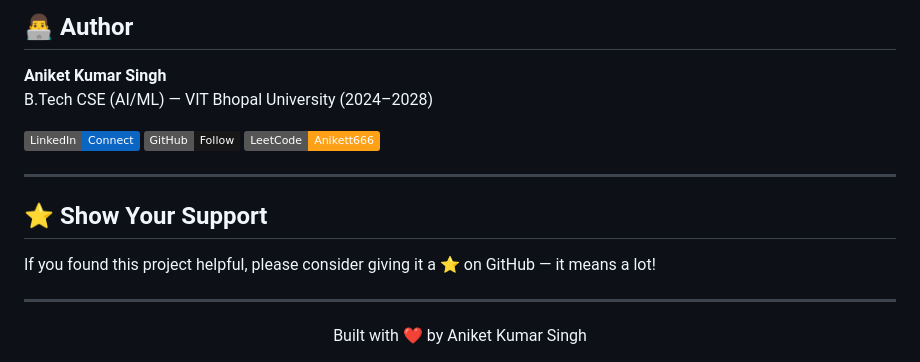
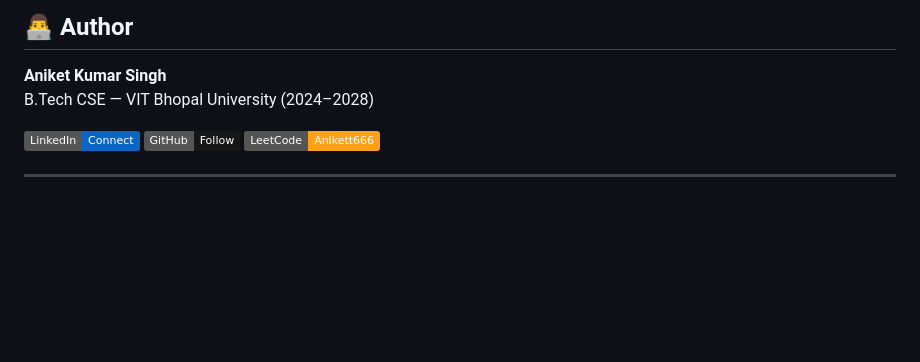
Before and after one commit to ANIKET640-a11y/WatchWise, a Markdown page: README.md, the part around one of its changes. Drawn GitHub-style; badges without logos; blank space fills up the shorter version.

```diff
--- a/README.md
+++ b/README.md
@@ -177,5 +177,5 @@ Full interactive API docs: [https://watchwise-api.onrender.com/docs](https://wat
 ## 👨‍💻 Author
 
 **Aniket Kumar Singh**
-B.Tech CSE (AI/ML) — VIT Bhopal University (2024–2028)
+B.Tech CSE  — VIT Bhopal University (2024–2028)
 
@@ -184,13 +184,3 @@ B.Tech CSE (AI/ML) — VIT Bhopal University (2024–2028)
 [![LeetCode](https://img.shields.io/badge/LeetCode-Anikett666-FFA116?style=flat&logo=leetcode)](https://leetcode.com/Anikett666)
 
 ---
-
-## ⭐ Show Your Support
-
-If you found this project helpful, please consider giving it a ⭐ on GitHub — it means a lot!
-
----
-
-<div align="center">
-Built with ❤️ by Aniket Kumar Singh
-</div>
```
Also changed, not shown: other parts of README.md (+1 -1 lines).
